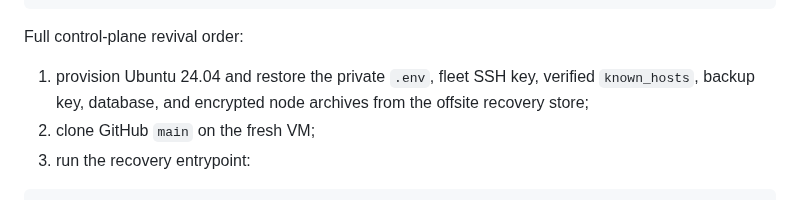
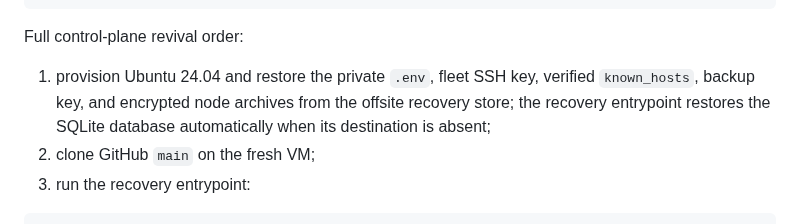
Before and after one commit to minthanthtoo/aurix-telegram-bot, a Markdown page: docs/FLEET_CICD_AND_DISASTER_RECOVERY.md, the part around the change. GitHub-like rendering.

```diff
--- a/docs/FLEET_CICD_AND_DISASTER_RECOVERY.md
+++ b/docs/FLEET_CICD_AND_DISASTER_RECOVERY.md
@@ -307,8 +307,9 @@ rollback directory, restores, starts Shadowbox, and checks identity:
 Full control-plane revival order:
 
 1. provision Ubuntu 24.04 and restore the private `.env`, fleet SSH key,
-   verified `known_hosts`, backup key, database, and encrypted node archives
-   from the offsite recovery store;
+   verified `known_hosts`, backup key, and encrypted node archives from the
+   offsite recovery store; the recovery entrypoint restores the SQLite database
+   automatically when its destination is absent;
 2. clone GitHub `main` on the fresh VM;
 3. run the recovery entrypoint:
 
```
Also changed, not shown: docs/MVP_STATUS.md (+2 -1 lines).
